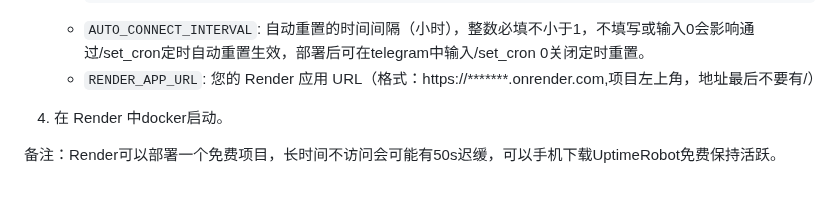
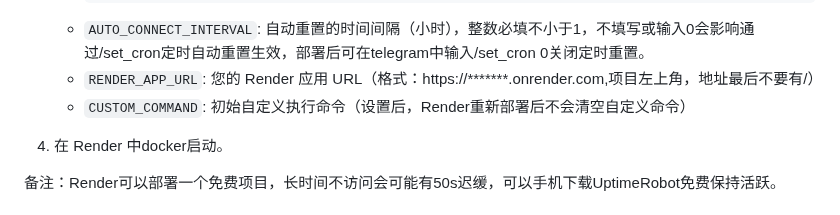
Before and after one commit to ychappyman/SSHTGBot, a Markdown page: readme.md, the part around the change. GitHub-like rendering.

Commit message:
Update readme.md (#4)

````diff
--- a/readme.md
+++ b/readme.md
@@ -56,6 +56,7 @@ VPS-Set-For-Telegram 是一个基于 Telegram 的自动化工具，主要用于
      ```
    - `AUTO_CONNECT_INTERVAL`: 自动重置的时间间隔（小时），整数必填不小于1，不填写或输入0会影响通过/set_cron定时自动重置生效，部署后可在telegram中输入/set_cron 0关闭定时重置。
    - `RENDER_APP_URL`: 您的 Render 应用 URL（格式：https://*******.onrender.com,项目左上角，地址最后不要有/）
+   - `CUSTOM_COMMAND`: 初始自定义执行命令（设置后，Render重新部署后不会清空自定义命令）
 
 4. 在 Render 中docker启动。
 
````
